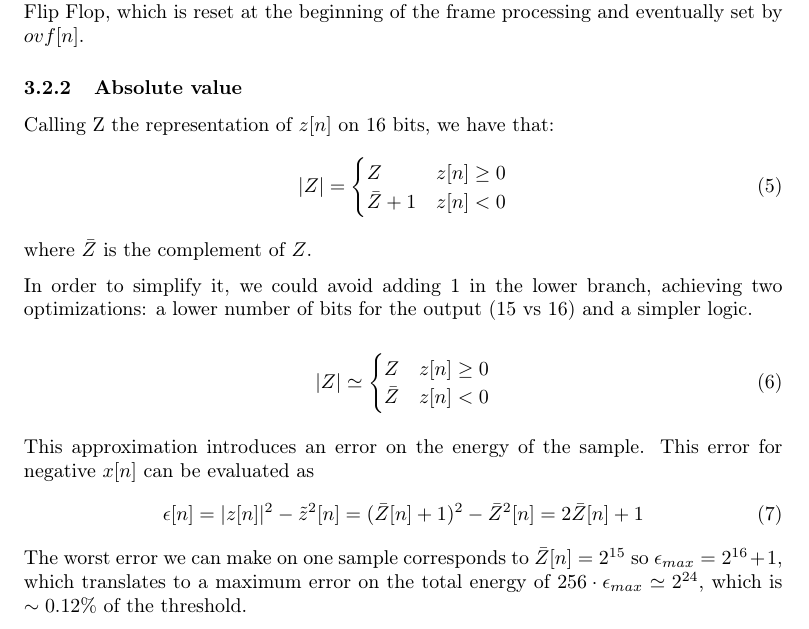
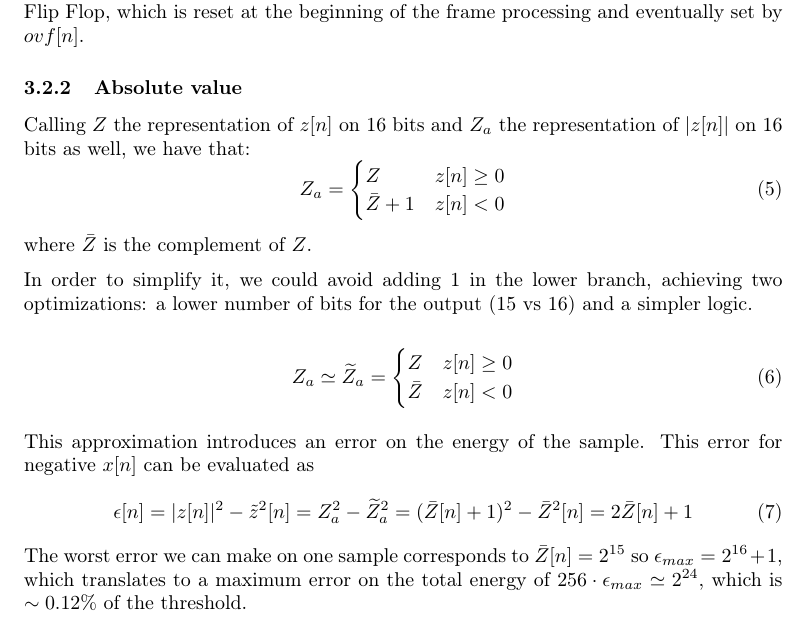
Before and after one commit to moriglia/VAD, a LaTeX document (report/report.tex, which reads report/12_design.tex): part of page 5 of 13, cut so that both start at the same text. Compiled offline with pdfLaTeX.

Commit message:
Fix representation notation
Using |Z| as the representation for |z[n]|, while Z
as the representation of z[n] could be confusing.

Defining Z_a as the representation of |z[n]| is
math sugar and makes the concepts more explicit.

```diff
--- a/report/12_design.tex
+++ b/report/12_design.tex
@@ -59,9 +59,10 @@ of the frame processing and eventually set by $ovf[n]$.
 \subsubsection{Absolute value}
 \label{sec:opt-abs}
 
-Calling Z the representation of $z[n]$ on 16 bits, we have that:
+Calling $Z$ the representation of $z[n]$ on 16 bits and $Z_a$ the representation
+of $|z[n]|$ on 16 bits as well, we have that:
 \begin{equation}
-  |Z| = \begin{cases}
+  Z_a = \begin{cases}
     Z & z[n] \ge 0 \\
     \bar{Z}+1 & z[n] < 0
   \end{cases}
@@ -73,7 +74,7 @@ two optimizations: a lower number of bits for the output (15 vs 16) and a
 simpler logic.
 
 \begin{equation}
-  |Z| \simeq \begin{cases}
+  Z_a \simeq \widetilde{Z}_a = \begin{cases}
     Z & z[n] \ge 0 \\
     \bar{Z} & z[n] < 0
   \end{cases}
@@ -82,7 +83,7 @@ simpler logic.
 This approximation introduces an error on the energy of the sample.
 This error for negative $x[n]$ can be evaluated as
 \begin{equation}
-  \epsilon[n] = |z[n]|^2 - \tilde{z}^2[n] = (\bar{Z}[n] + 1)^2 - \bar{Z}^2[n] = 2\bar{Z}[n] + 1
+  \epsilon[n] = |z[n]|^2 - \tilde{z}^2[n] = Z_a^2 - \widetilde{Z}_a^2 = (\bar{Z}[n] + 1)^2 - \bar{Z}^2[n] = 2\bar{Z}[n] + 1
 \end{equation}
 The worst error we can make on one sample corresponds to $\bar{Z}[n] = 2^{15}$
 so $\epsilon_{max} = 2^{16}+1$, which translates to a maximum error on the total
```
